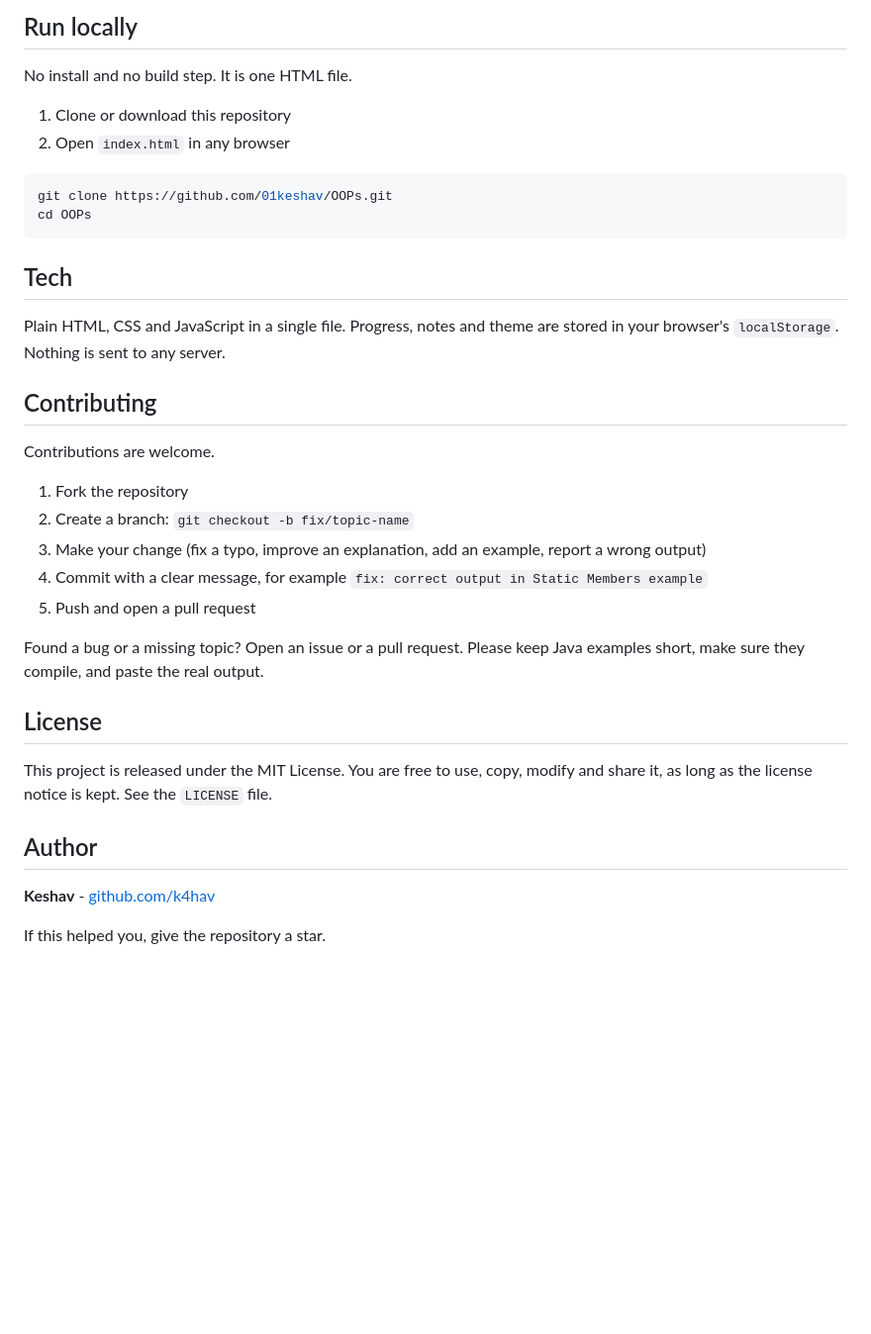
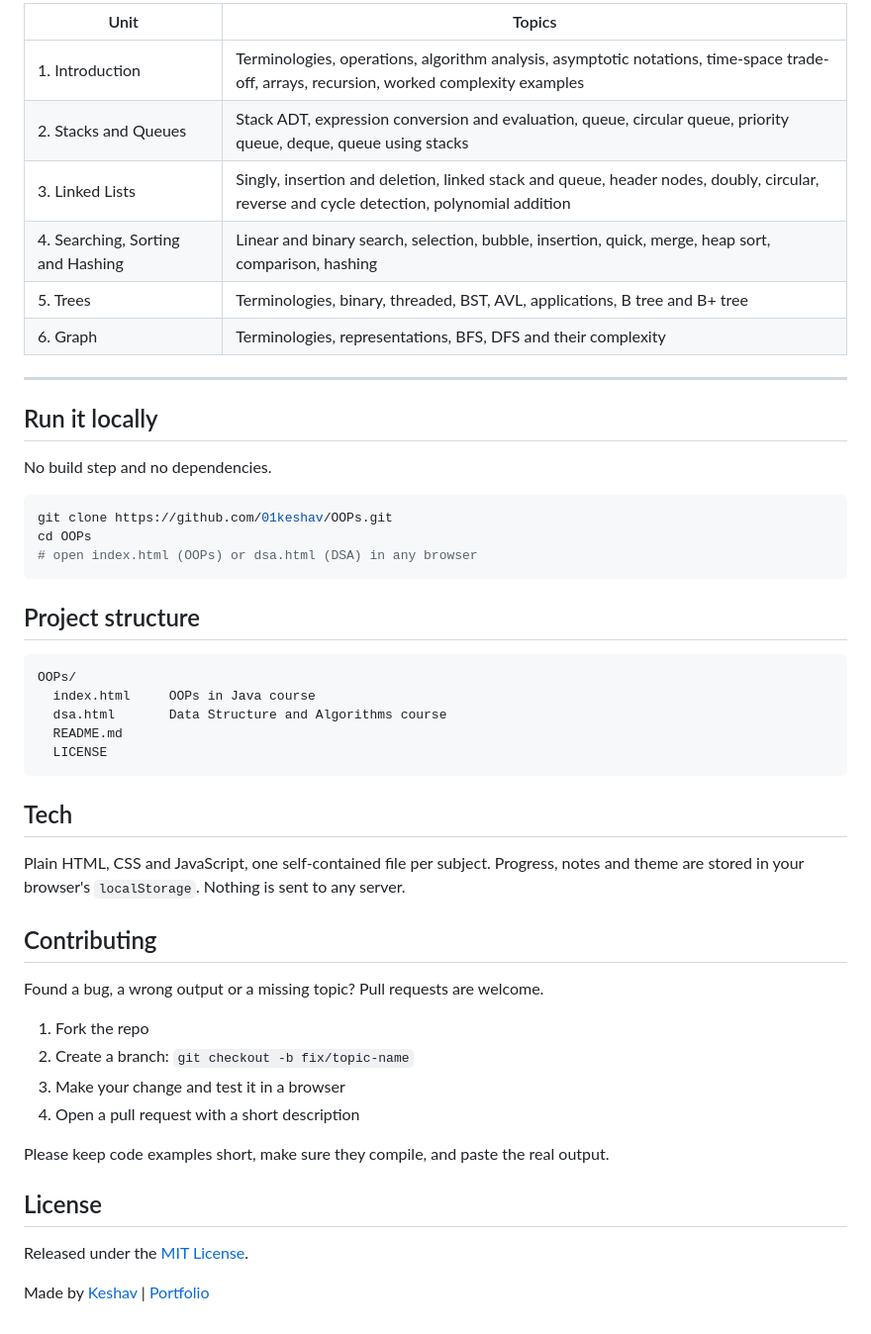
Before and after one commit to 01keshav/OOPs, a Markdown page: README.md, the part around one of its changes. Shown at 99% size. Drawn GitHub-style; folded sections open; blank space fills up the shorter version.

````diff
--- a/README.md
+++ b/README.md
@@ -29,38 +71,54 @@ A free study site for **course 105303: Object-Oriented Programming in Java**. It
 
-## Run locally
+| Unit | Topics |
+|------|--------|
+| 1. Introduction | Terminologies, operations, algorithm analysis, asymptotic notations, time-space trade-off, arrays, recursion, worked complexity examples |
+| 2. Stacks and Queues | Stack ADT, expression conversion and evaluation, queue, circular queue, priority queue, deque, queue using stacks |
+| 3. Linked Lists | Singly, insertion and deletion, linked stack and queue, header nodes, doubly, circular, reverse and cycle detection, polynomial addition |
+| 4. Searching, Sorting and Hashing | Linear and binary search, selection, bubble, insertion, quick, merge, heap sort, comparison, hashing |
+| 5. Trees | Terminologies, binary, threaded, BST, AVL, applications, B tree and B+ tree |
+| 6. Graph | Terminologies, representations, BFS, DFS and their complexity |
 
-No install and no build step. It is one HTML file.
+</details>
 
-1. Clone or download this repository
-2. Open `index.html` in any browser
+---
+
+## Run it locally
+
+No build step and no dependencies.
 
 ```bash
 git clone https://github.com/01keshav/OOPs.git
 cd OOPs
+# open index.html (OOPs) or dsa.html (DSA) in any browser
+```
+
+## Project structure
+
+```text
+OOPs/
+  index.html     OOPs in Java course
+  dsa.html       Data Structure and Algorithms course
+  README.md
+  LICENSE
 ```
 
 ## Tech
 
-Plain HTML, CSS and JavaScript in a single file. Progress, notes and theme are stored in your browser's `localStorage`. Nothing is sent to any server.
+Plain HTML, CSS and JavaScript, one self-contained file per subject. Progress, notes and theme are stored in your browser's `localStorage`. Nothing is sent to any server.
 
 ## Contributing
 
-Contributions are welcome.
+Found a bug, a wrong output or a missing topic? Pull requests are welcome.
 
-1. Fork the repository
+1. Fork the repo
 2. Create a branch: `git checkout -b fix/topic-name`
-3. Make your change (fix a typo, improve an explanation, add an example, report a wrong output)
-4. Commit with a clear message, for example `fix: correct output in Static Members example`
-5. Push and open a pull request
+3. Make your change and test it in a browser
+4. Open a pull request with a short description
 
-Found a bug or a missing topic? Open an issue or a pull request. Please keep Java examples short, make sure they compile, and paste the real output.
+Please keep code examples short, make sure they compile, and paste the real output.
 
 ## License
 
-This project is released under the MIT License. You are free to use, copy, modify and share it, as long as the license notice is kept. See the `LICENSE` file.
+Released under the [MIT License](LICENSE).
 
-## Author
-
-**Keshav** - [github.com/k4hav](https://github.com/k4hav)
-
-If this helped you, give the repository a star.
+Made by [Keshav](https://github.com/k4hav) | [Portfolio](https://k4hav.vercel.app)
````
Also changed, not shown: other parts of README.md (+58 -16 lines).
